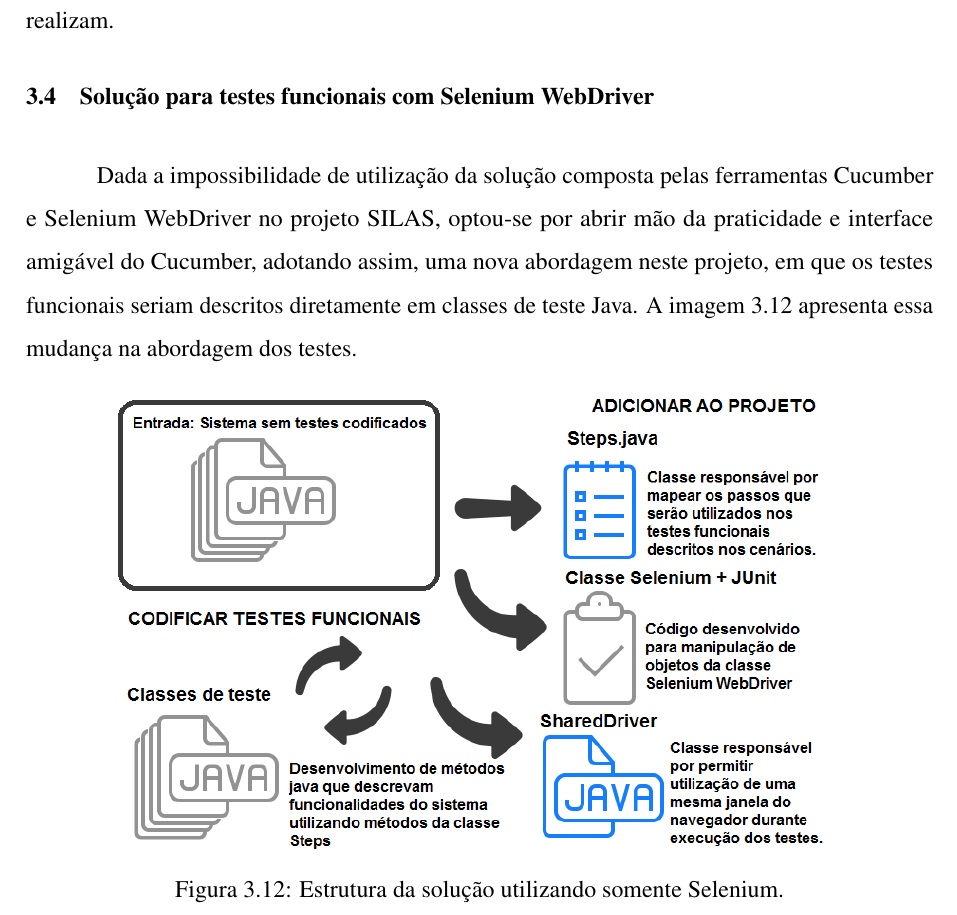
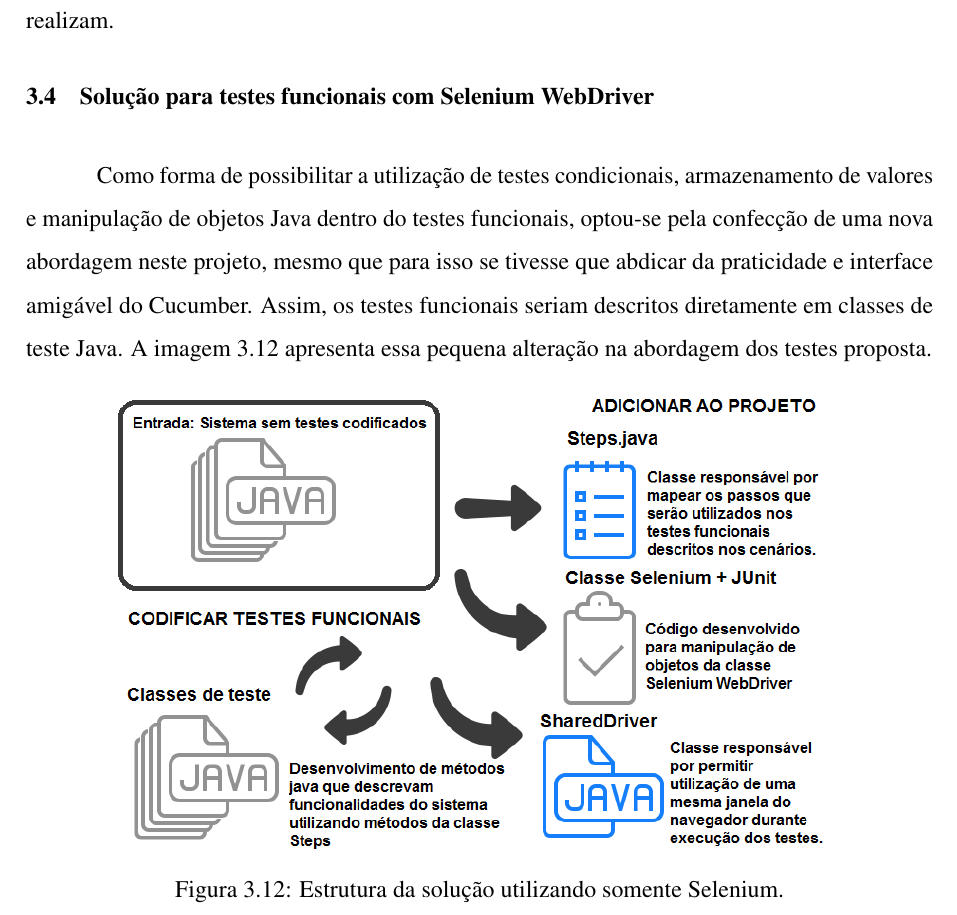
Before and after one commit to lucas-amaral/TG, a LaTeX thesis (Final/tg-lucas-amaral.tex): part of page 31 of 41, cut so that both start at the same text. Compiled offline with pdfLaTeX; a LaTeX package or settings file that is missing is left out.

Commit message:
Ajustes.

```diff
--- a/Final/tg-lucas-amaral.tex
+++ b/Final/tg-lucas-amaral.tex
@@ -774,7 +774,7 @@
 Quando pensamos nos pontos fracos da solução, podemos destacar os empecilhos detectados no desenvolvimento de testes para a aplicação SILAS BPMs. Somam-se a estes, algumas limitações que a linguagem Cucumber possui, como o fato de não ser possível reutilizar um cenário dentro de outro cenário\footnote{Essa funcionalidade estava disponível na primeira versão da linguagem, mas a mesma foi removida. Embora o exemplo pode fazer sentido quando se trabalha de forma sequencial através dos cenários a longo prazo produz-se cenários que são difíceis de manter e entender \cite{givenscenario}. } ou até mesmo utilizar como parâmetro valores que diferem dos tipos comuns da linguagem Java (int, float, String). Outro fator problemático nessa solução é o fato de todos os dados utilizados nos testes serem persistidos e, com isso, ser necessário a restauração manual do ultimo estado válido da base de dados onde os testes se realizam.
 
 \section{Solução para testes funcionais com Selenium WebDriver}
-Dada a impossibilidade de utilização da solução composta pelas ferramentas Cucumber e Selenium WebDriver no projeto SILAS, optou-se por abrir mão da praticidade e interface amigável do Cucumber, adotando assim, uma nova abordagem neste projeto, em que os testes funcionais seriam descritos diretamente em classes de teste Java. A imagem \ref{fig:solucao3} apresenta essa mudança na abordagem dos testes.
+Como forma de possibilitar a utilização de testes condicionais, armazenamento de valores e manipulação de objetos Java dentro do testes funcionais, optou-se pela confecção de uma nova abordagem neste projeto, mesmo que para isso se tivesse que abdicar da praticidade e interface amigável do Cucumber. Assim, os testes funcionais seriam descritos diretamente em classes de teste Java. A imagem \ref{fig:solucao3} apresenta essa pequena alteração na abordagem dos testes proposta.
 
 \begin{figure}[!htb]
 	\centering
```
Also changed, not shown: Final/solucao2.png, Final/tg-lucas-amaral.pdf, 6 other files.
